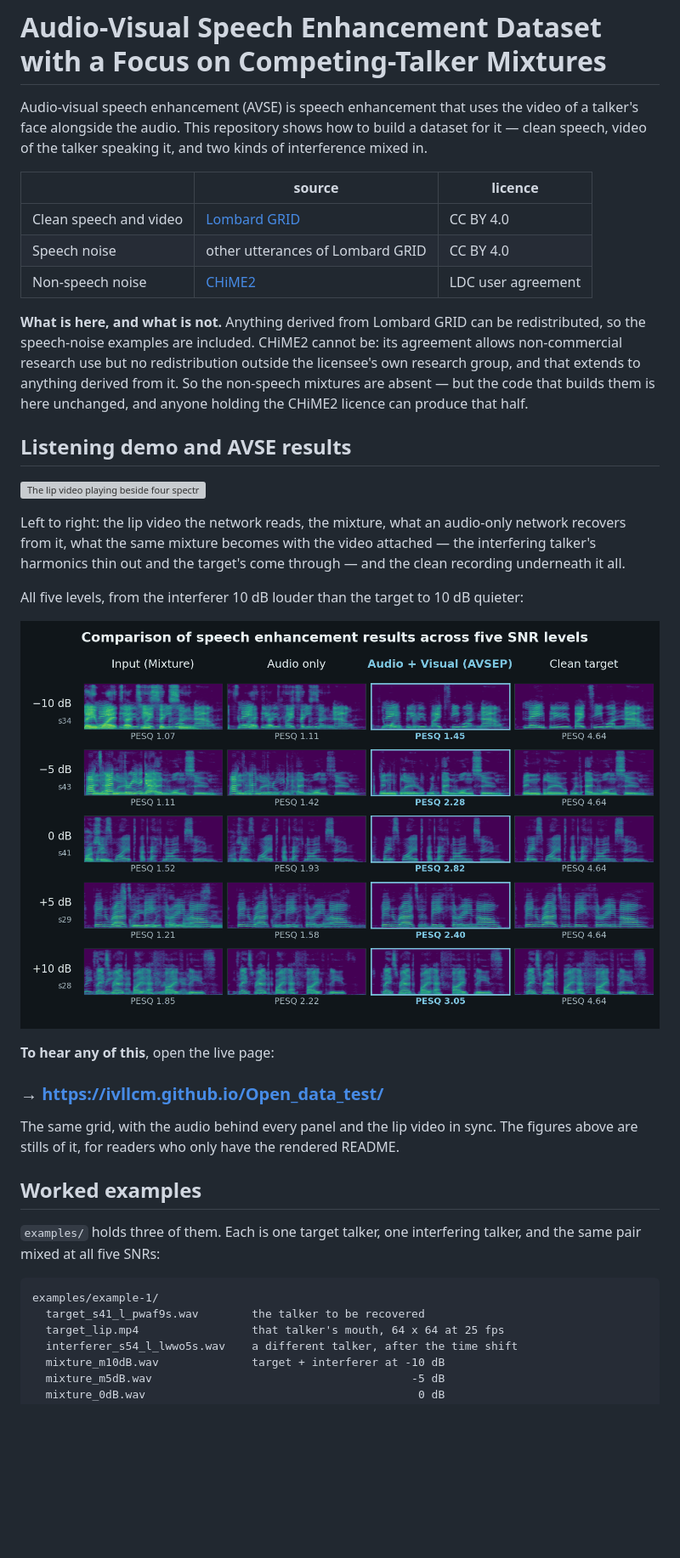
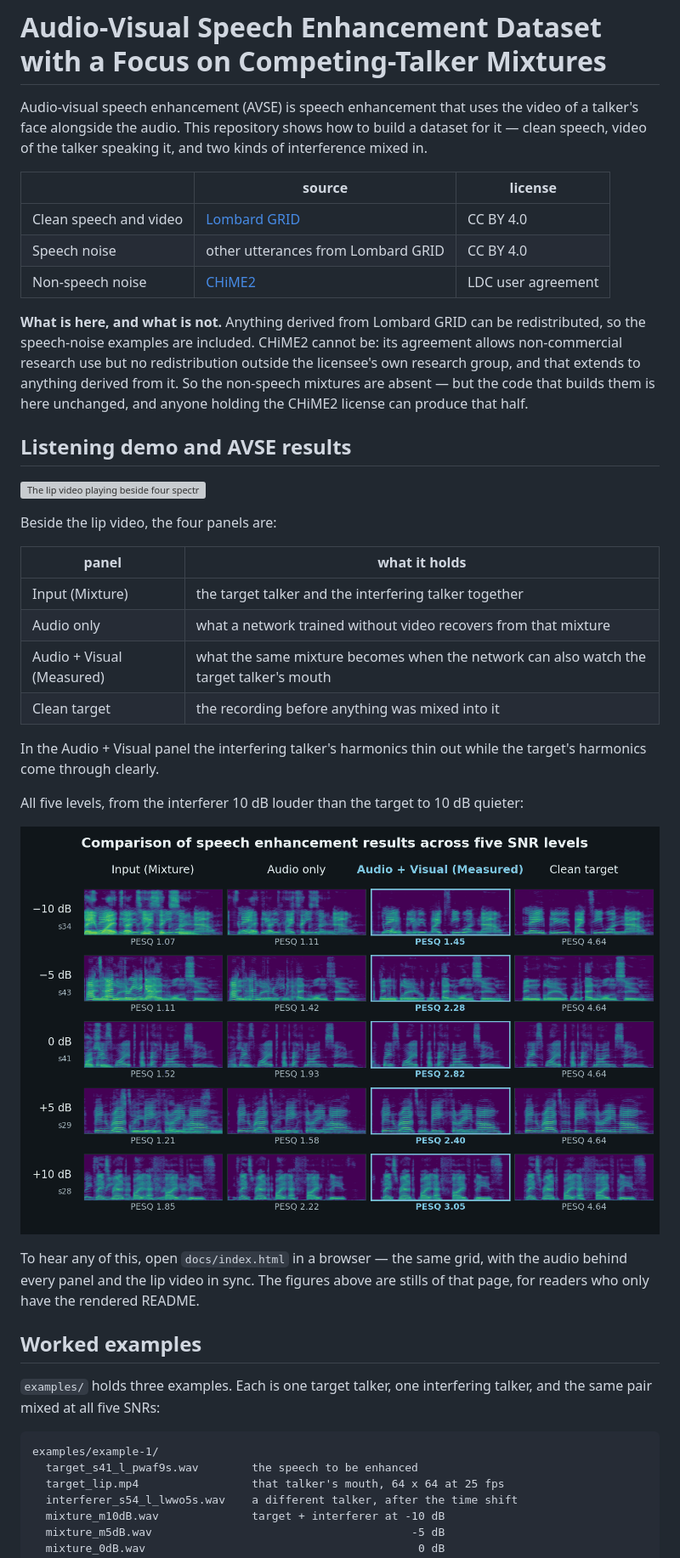
Before and after one commit to ivllcm/Open_data_test, a Markdown page: README.md, the part around the change printed below. Shown: that part at 85% size. Drawn GitHub-style; pictures changed too: docs/preview.png; blank space fills up the shorter version; grey boxes are pictures that could not be loaded.

````diff
--- a/README.md
+++ b/README.md
@@ -5,10 +5,10 @@ video of a talker's face alongside the audio. This repository shows how to
 build a dataset for it — clean speech, video of the talker speaking it, and two
 kinds of interference mixed in.
 
-| | source | licence |
+| | source | license |
 | --- | --- | --- |
 | Clean speech and video | [Lombard GRID](https://spandh.dcs.shef.ac.uk/avlombard/) | CC BY 4.0 |
-| Speech noise | other utterances of Lombard GRID | CC BY 4.0 |
+| Speech noise | other utterances from Lombard GRID | CC BY 4.0 |
 | Non-speech noise | [CHiME2](https://catalog.ldc.upenn.edu/LDC2017S10) | LDC user agreement |
 
 **What is here, and what is not.** Anything derived from Lombard GRID can be
@@ -16,7 +16,7 @@ redistributed, so the speech-noise examples are included. CHiME2 cannot be: its
 agreement allows non-commercial research use but no redistribution outside the
 licensee's own research group, and that extends to anything derived from it. So
 the non-speech mixtures are absent — but the code that builds them is here
-unchanged, and anyone holding the CHiME2 licence can produce that half.
+unchanged, and anyone holding the CHiME2 license can produce that half.
 
 ## Listening demo and AVSE results
 
@@ -24,8 +24,15 @@ unchanged, and anyone holding the CHiME2 licence can produce that half.
 
-Left to right: the lip video the network reads, the mixture, what an audio-only
-network recovers from it, what the same mixture becomes with the video
-attached — the interfering talker's harmonics thin out and the target's come
-through — and the clean recording underneath it all.
+Beside the lip video, the four panels are:
+
+| panel | what it holds |
+| --- | --- |
+| Input (Mixture) | the target talker and the interfering talker together |
+| Audio only | what a network trained without video recovers from that mixture |
+| Audio + Visual (Measured) | what the same mixture becomes when the network can also watch the target talker's mouth |
+| Clean target | the recording before anything was mixed into it |
+
+In the Audio + Visual panel the interfering talker's harmonics thin out while
+the target's harmonics come through clearly.
 
 All five levels, from the interferer 10 dB louder than the target to 10 dB
 quieter:
@@ -34,19 +41,16 @@ quieter:
 
-**To hear any of this**, open the live page:
-
-### → https://ivllcm.github.io/Open_data_test/
-
-The same grid, with the audio behind every panel and the lip video in sync. The
-figures above are stills of it, for readers who only have the rendered README.
+To hear any of this, open `docs/index.html` in a browser — the same grid, with
+the audio behind every panel and the lip video in sync. The figures above are
+stills of that page, for readers who only have the rendered README.
 
 ## Worked examples
 
-`examples/` holds three of them. Each is one target talker, one interfering
+`examples/` holds three examples. Each is one target talker, one interfering
 talker, and the same pair mixed at all five SNRs:
 
 ```
 examples/example-1/
-  target_s41_l_pwaf9s.wav        the talker to be recovered
+  target_s41_l_pwaf9s.wav        the speech to be enhanced
   target_lip.mp4                 that talker's mouth, 64 x 64 at 25 fps
   interferer_s54_l_lwwo5s.wav    a different talker, after the time shift
   mixture_m10dB.wav              target + interferer at -10 dB
````
Also changed, not shown: other parts of README.md (+14 -12 lines), 7 other files.
